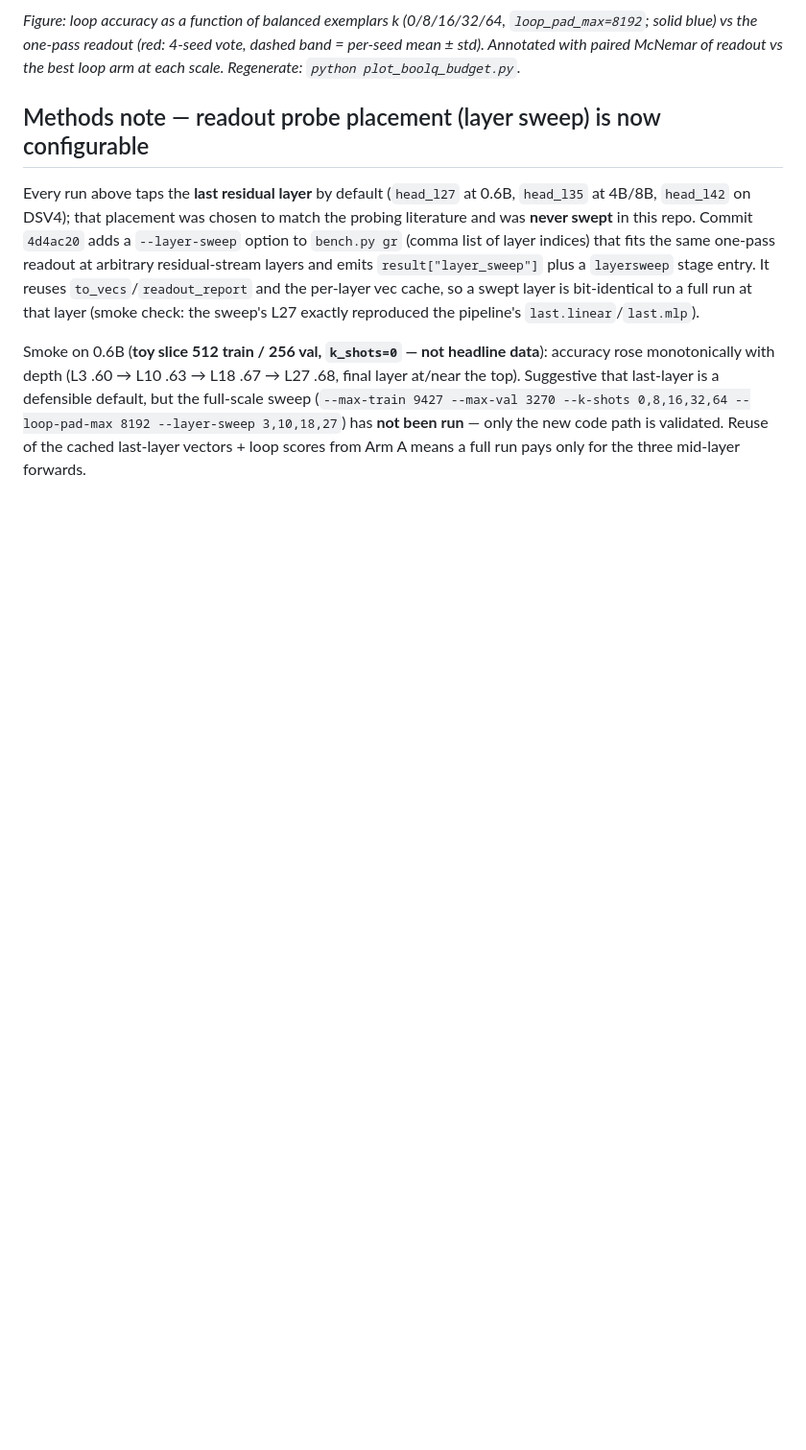
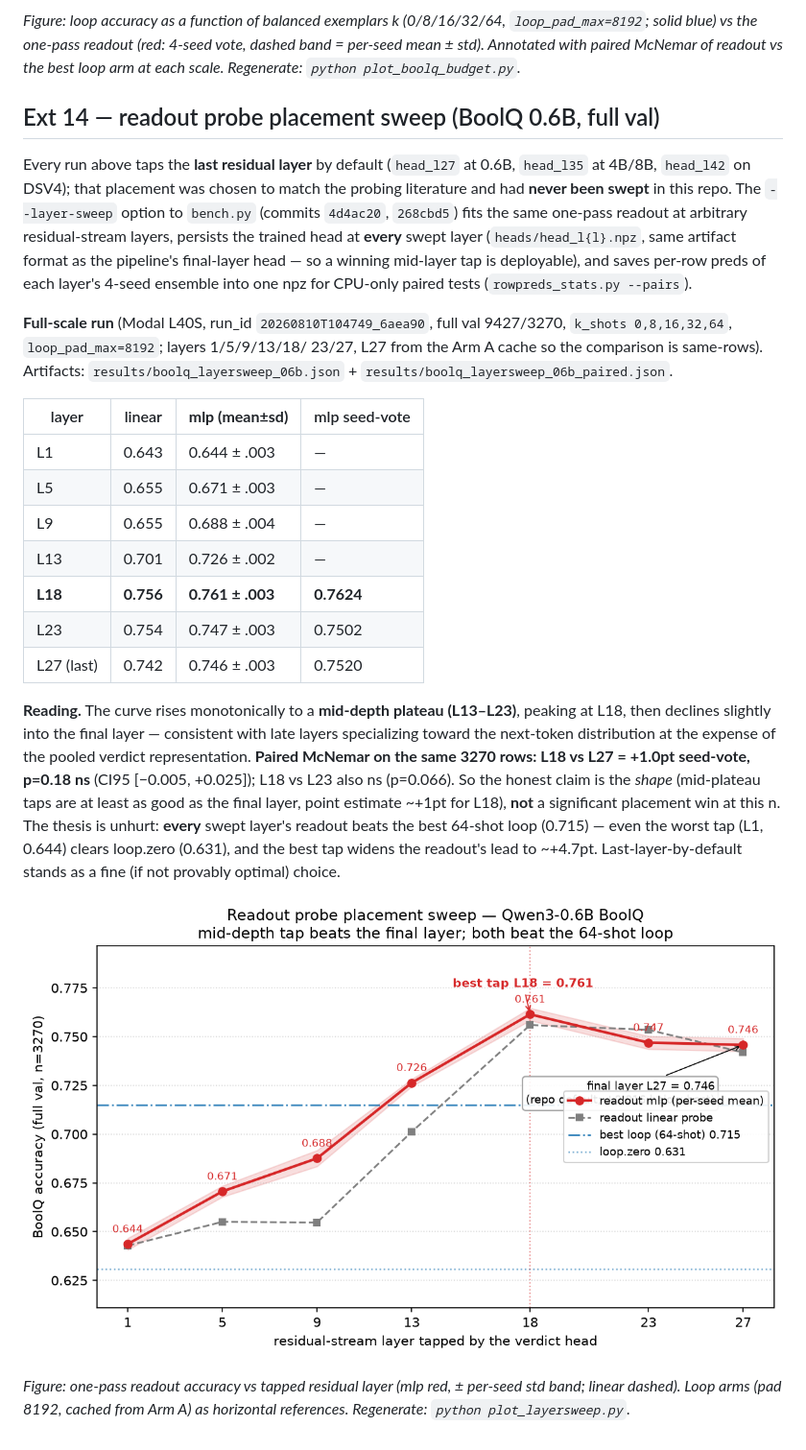
Before and after one commit to hanan-herz/vector-is-the-answer, a Markdown page: RESULTS.md, the part around the change. Shown at 96% size. Rendered like a GitHub page; pictures changed too: layersweep_06b.png (added); blank space fills up the shorter version.

```diff
--- a/RESULTS.md
+++ b/RESULTS.md
@@ -379,23 +379,48 @@ commits the volume before returning, and the client retries fetch+promote
 dashed band = per-seed mean ± std). Annotated with paired McNemar of readout
 vs the best loop arm at each scale. Regenerate: `python plot_boolq_budget.py`.*
 
-## Methods note — readout probe placement (layer sweep) is now configurable
+## Ext 14 — readout probe placement sweep (BoolQ 0.6B, full val)
 
 Every run above taps the **last residual layer** by default (`head_l27` at
 0.6B, `head_l35` at 4B/8B, `head_l42` on DSV4); that placement was chosen to
-match the probing literature and was **never swept** in this repo. Commit
-`4d4ac20` adds a `--layer-sweep` option to `bench.py gr` (comma list of layer
-indices) that fits the same one-pass readout at arbitrary residual-stream
-layers and emits `result["layer_sweep"]` plus a `layersweep` stage entry. It
-reuses `to_vecs`/`readout_report` and the per-layer vec cache, so a swept
-layer is bit-identical to a full run at that layer (smoke check: the sweep's
-L27 exactly reproduced the pipeline's `last.linear`/`last.mlp`).
+match the probing literature and had **never been swept** in this repo. The
+`--layer-sweep` option to `bench.py` (commits `4d4ac20`, `268cbd5`) fits the
+same one-pass readout at arbitrary residual-stream layers, persists the
+trained head at **every** swept layer (`heads/head_l{l}.npz`, same artifact
+format as the pipeline's final-layer head — so a winning mid-layer tap is
+deployable), and saves per-row preds of each layer's 4-seed ensemble into one
+npz for CPU-only paired tests (`rowpreds_stats.py --pairs`).
 
-Smoke on 0.6B (**toy slice 512 train / 256 val, `k_shots=0` — not headline
-data**): accuracy rose monotonically with depth (L3 .60 → L10 .63 → L18 .67 →
-L27 .68, final layer at/near the top). Suggestive that last-layer is a
-defensible default, but the full-scale sweep (`--max-train 9427 --max-val 3270
---k-shots 0,8,16,32,64 --loop-pad-max 8192 --layer-sweep 3,10,18,27`) has
-**not been run** — only the new code path is validated. Reuse of the cached
-last-layer vectors + loop scores from Arm A means a full run pays only for the
-three mid-layer forwards.
+**Full-scale run** (Modal L40S, run_id `20260810T104749_6aea90`, full val
+9427/3270, `k_shots 0,8,16,32,64`, `loop_pad_max=8192`; layers 1/5/9/13/18/
+23/27, L27 from the Arm A cache so the comparison is same-rows). Artifacts:
+`results/boolq_layersweep_06b.json` + `results/boolq_layersweep_06b_paired.json`.
+
+| layer | linear | **mlp (mean±sd)** | mlp seed-vote |
+|---|---|---|---|
+| L1 | 0.643 | 0.644 ± .003 | — |
+| L5 | 0.655 | 0.671 ± .003 | — |
+| L9 | 0.655 | 0.688 ± .004 | — |
+| L13 | 0.701 | 0.726 ± .002 | — |
+| **L18** | **0.756** | **0.761 ± .003** | **0.7624** |
+| L23 | 0.754 | 0.747 ± .003 | 0.7502 |
+| L27 (last) | 0.742 | 0.746 ± .003 | 0.7520 |
+
+**Reading.** The curve rises monotonically to a **mid-depth plateau
+(L13–L23)**, peaking at L18, then declines slightly into the final layer —
+consistent with late layers specializing toward the next-token distribution
+at the expense of the pooled verdict representation. **Paired McNemar on the
+same 3270 rows: L18 vs L27 = +1.0pt seed-vote, p=0.18 ns** (CI95
+[−0.005, +0.025]); L18 vs L23 also ns (p=0.066). So the honest claim is the
+*shape* (mid-plateau taps are at least as good as the final layer, point
+estimate ~+1pt for L18), **not** a significant placement win at this n. The
+thesis is unhurt: **every** swept layer's readout beats the best 64-shot loop
+(0.715) — even the worst tap (L1, 0.644) clears loop.zero (0.631), and the
+best tap widens the readout's lead to ~+4.7pt. Last-layer-by-default stands
+as a fine (if not provably optimal) choice.
+
+![Readout probe placement sweep — Qwen3-0.6B BoolQ](layersweep_06b.png)
+
+*Figure: one-pass readout accuracy vs tapped residual layer (mlp red,
+± per-seed std band; linear dashed). Loop arms (pad 8192, cached from Arm A)
+as horizontal references. Regenerate: `python plot_layersweep.py`.*
```
Also changed, not shown: 3 other files.
